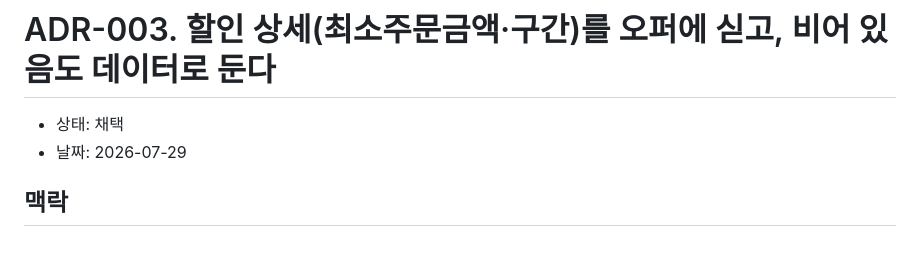
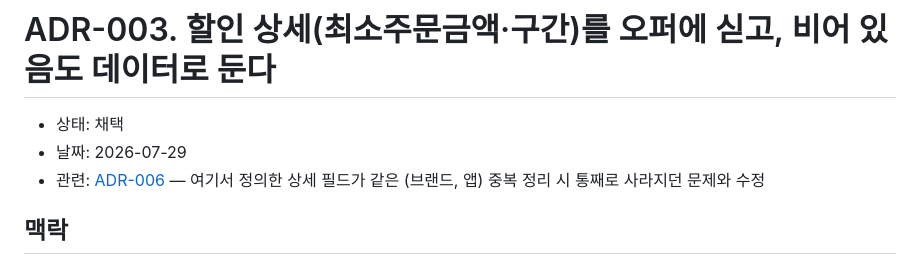
Before and after one commit to nn98/delivery-discount-api, a Markdown page: docs/decisions/ADR-003-offer-detail-fields.md, the part around the change. Rendered like a GitHub page.

```diff
--- a/docs/decisions/ADR-003-offer-detail-fields.md
+++ b/docs/decisions/ADR-003-offer-detail-fields.md
@@ -2,6 +2,8 @@
 
 - 상태: 채택
 - 날짜: 2026-07-29
+- 관련: [ADR-006](ADR-006-dedup-merges-loser-detail.md) — 여기서 정의한
+  상세 필드가 같은 (브랜드, 앱) 중복 정리 시 통째로 사라지던 문제와 수정
 
 ## 맥락
 
```
Also changed, not shown: README.md (+14 -4 lines), docs/decisions/ADR-006-dedup-merges-loser-detail.md (added, +50 -0 lines).
